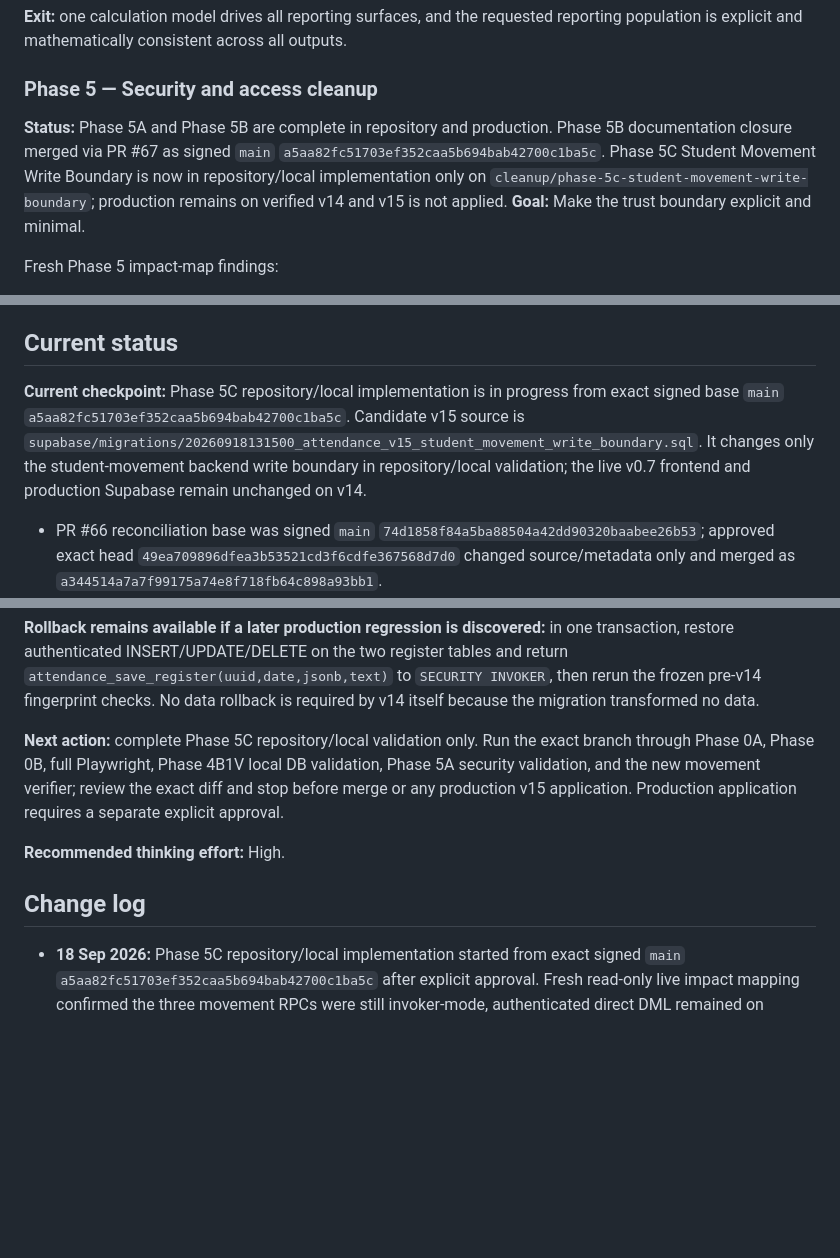
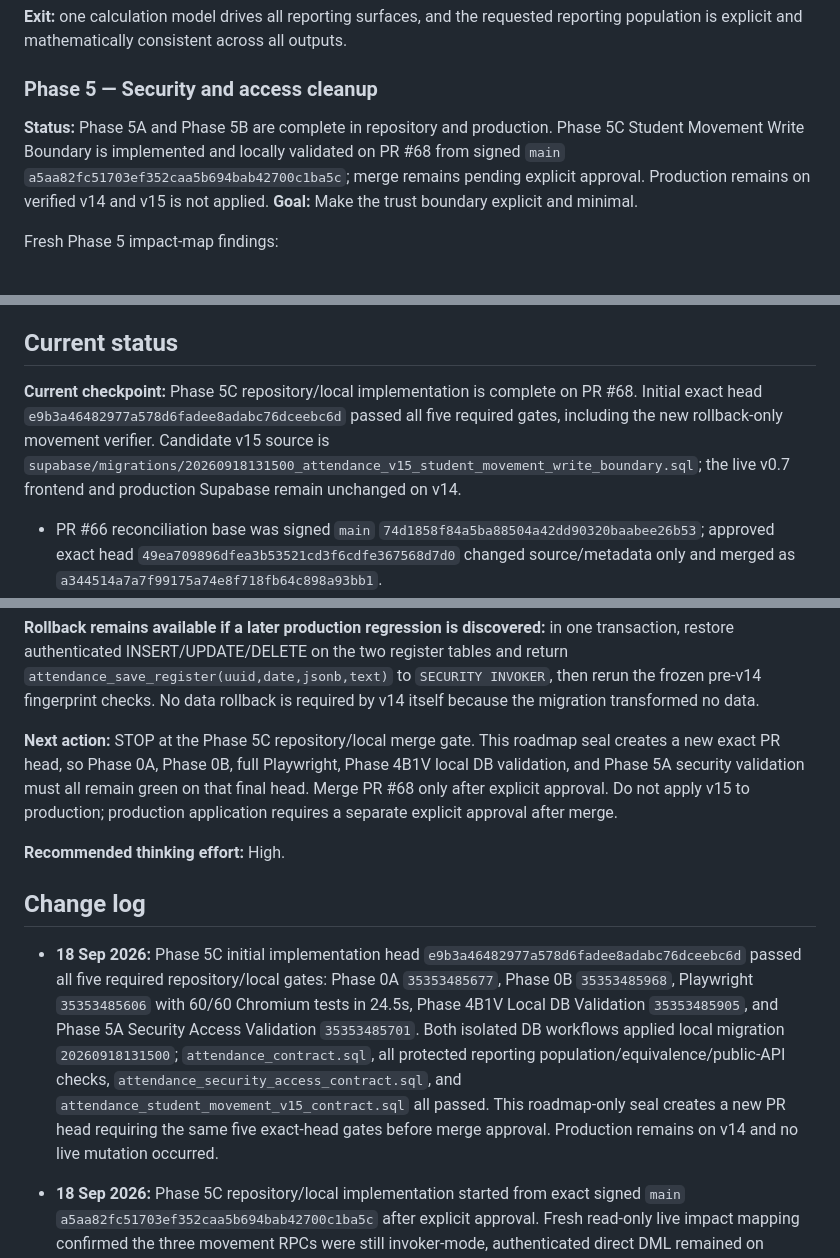
Before and after one commit to nrnd-pixel/SR-Lumapas-Attendance, a Markdown page: ATTENDANCE_TECH_DEBT_CLEANUP_ROADMAP.md, 3 parts joined by grey strips. GitHub-like rendering; blank space fills up the shorter version.

Commit message:
Docs: seal Phase 5C repository-local validation

```diff
--- a/ATTENDANCE_TECH_DEBT_CLEANUP_ROADMAP.md
+++ b/ATTENDANCE_TECH_DEBT_CLEANUP_ROADMAP.md
@@ -233,7 +233,7 @@ Actions:
 **Exit:** one calculation model drives all reporting surfaces, and the requested reporting population is explicit and mathematically consistent across all outputs.
 
 ### Phase 5 — Security and access cleanup
-**Status:** Phase 5A and Phase 5B are complete in repository and production. Phase 5B documentation closure merged via PR #67 as signed `main` `a5aa82fc51703ef352caa5b694bab42700c1ba5c`. Phase 5C Student Movement Write Boundary is now in repository/local implementation only on `cleanup/phase-5c-student-movement-write-boundary`; production remains on verified v14 and v15 is not applied.
+**Status:** Phase 5A and Phase 5B are complete in repository and production. Phase 5C Student Movement Write Boundary is implemented and locally validated on PR #68 from signed `main` `a5aa82fc51703ef352caa5b694bab42700c1ba5c`; merge remains pending explicit approval. Production remains on verified v14 and v15 is not applied.
 **Goal:** Make the trust boundary explicit and minimal.
 
 Fresh Phase 5 impact-map findings:
@@ -414,7 +414,7 @@ For transfers, use eligible pupil-days. Missing registers must never be treated
 
 ## Current status
 
-**Current checkpoint:** Phase 5C repository/local implementation is in progress from exact signed base `main` `a5aa82fc51703ef352caa5b694bab42700c1ba5c`. Candidate v15 source is `supabase/migrations/20260918131500_attendance_v15_student_movement_write_boundary.sql`. It changes only the student-movement backend write boundary in repository/local validation; the live v0.7 frontend and production Supabase remain unchanged on v14.
+**Current checkpoint:** Phase 5C repository/local implementation is complete on PR #68. Initial exact head `e9b3a46482977a578d6fadee8adabc76dceebc6d` passed all five required gates, including the new rollback-only movement verifier. Candidate v15 source is `supabase/migrations/20260918131500_attendance_v15_student_movement_write_boundary.sql`; the live v0.7 frontend and production Supabase remain unchanged on v14.
 
 - PR #66 reconciliation base was signed `main` `74d1858f84a5ba88504a42dd90320baabee26b53`; approved exact head `49ea709896dfea3b53521cd3f6cdfe367568d7d0` changed source/metadata only and merged as `a344514a7a7f99175a74e8f718fb64c898a93bb1`.
 - Reconciled repository v14 source is `supabase/migrations/20260918094529_attendance_v14_register_write_boundary.sql`; its SQL content remains the exact reviewed blob `7659c0f3595237bbc8e7d6522cf83a28d6e19e49`.
@@ -435,11 +435,14 @@ For transfers, use eligible pupil-days. Missing registers must never be treated
 
 **Rollback remains available if a later production regression is discovered:** in one transaction, restore authenticated INSERT/UPDATE/DELETE on the two register tables and return `attendance_save_register(uuid,date,jsonb,text)` to `SECURITY INVOKER`, then rerun the frozen pre-v14 fingerprint checks. No data rollback is required by v14 itself because the migration transformed no data.
 
-**Next action:** complete Phase 5C repository/local validation only. Run the exact branch through Phase 0A, Phase 0B, full Playwright, Phase 4B1V local DB validation, Phase 5A security validation, and the new movement verifier; review the exact diff and stop before merge or any production v15 application. Production application requires a separate explicit approval.
+**Next action:** STOP at the Phase 5C repository/local merge gate. This roadmap seal creates a new exact PR head, so Phase 0A, Phase 0B, full Playwright, Phase 4B1V local DB validation, and Phase 5A security validation must all remain green on that final head. Merge PR #68 only after explicit approval. Do not apply v15 to production; production application requires a separate explicit approval after merge.
 
 **Recommended thinking effort:** High.
 
 ## Change log
+
+- **18 Sep 2026:** Phase 5C initial implementation head `e9b3a46482977a578d6fadee8adabc76dceebc6d` passed all five required repository/local gates: Phase 0A `35353485677`, Phase 0B `35353485968`, Playwright `35353485606` with 60/60 Chromium tests in 24.5s, Phase 4B1V Local DB Validation `35353485905`, and Phase 5A Security Access Validation `35353485701`. Both isolated DB workflows applied local migration `20260918131500`; `attendance_contract.sql`, all protected reporting population/equivalence/public-API checks, `attendance_security_access_contract.sql`, and `attendance_student_movement_v15_contract.sql` all passed. This roadmap-only seal creates a new PR head requiring the same five exact-head gates before merge approval. Production remains on v14 and no live mutation occurred.
+
 
 - **18 Sep 2026:** Phase 5C repository/local implementation started from exact signed `main` `a5aa82fc51703ef352caa5b694bab42700c1ba5c` after explicit approval. Fresh read-only live impact mapping confirmed the three movement RPCs were still invoker-mode, authenticated direct DML remained on `students` / `enrolments` / `student_movements`, production held 319 students / 319 current enrolments / 0 movement rows, and 25 attendance-bearing enrolments lacked movement-FK protection. Candidate v15 `20260918131500_attendance_v15_student_movement_write_boundary.sql` and rollback-only movement verification are repository/local only; no Supabase/Auth/Science/data/frontend/Netlify/deployment mutation has occurred and production remains on v14.
 
```
